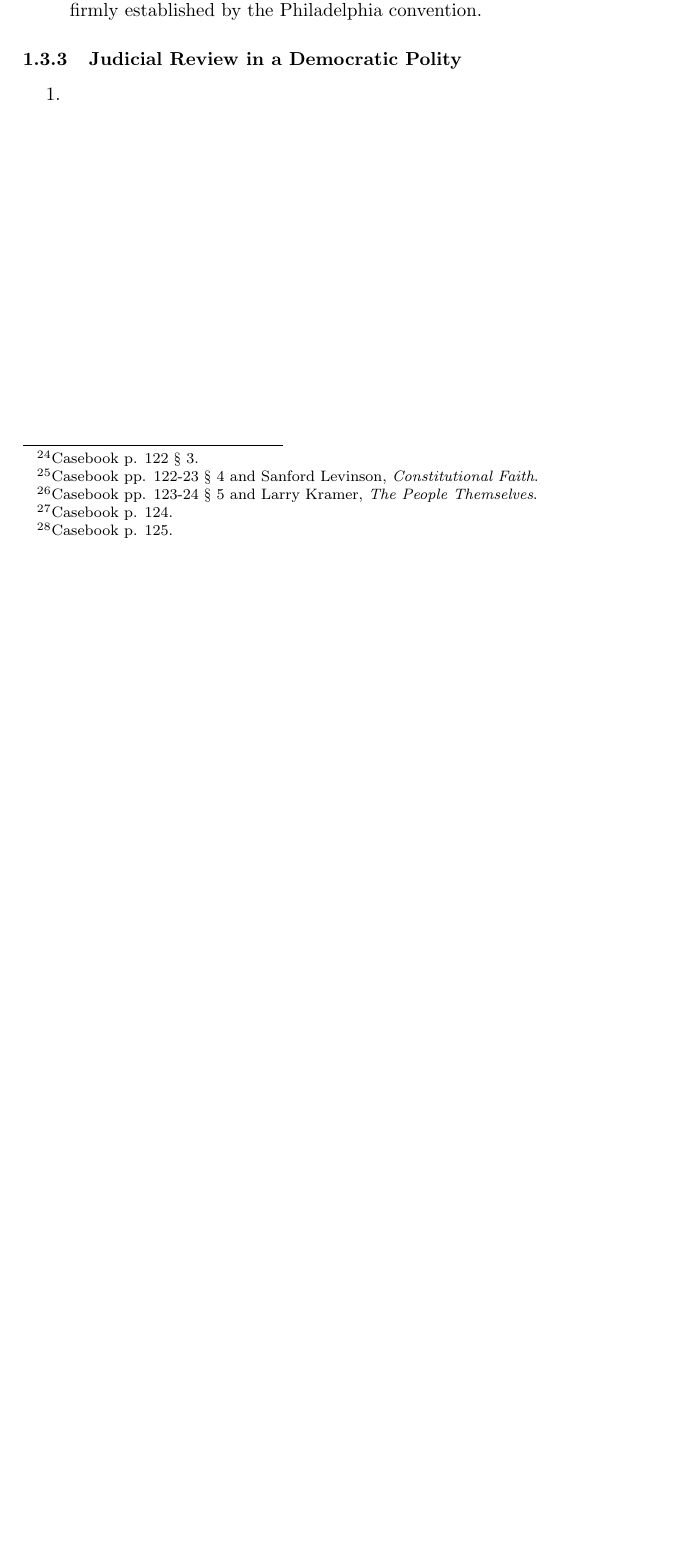
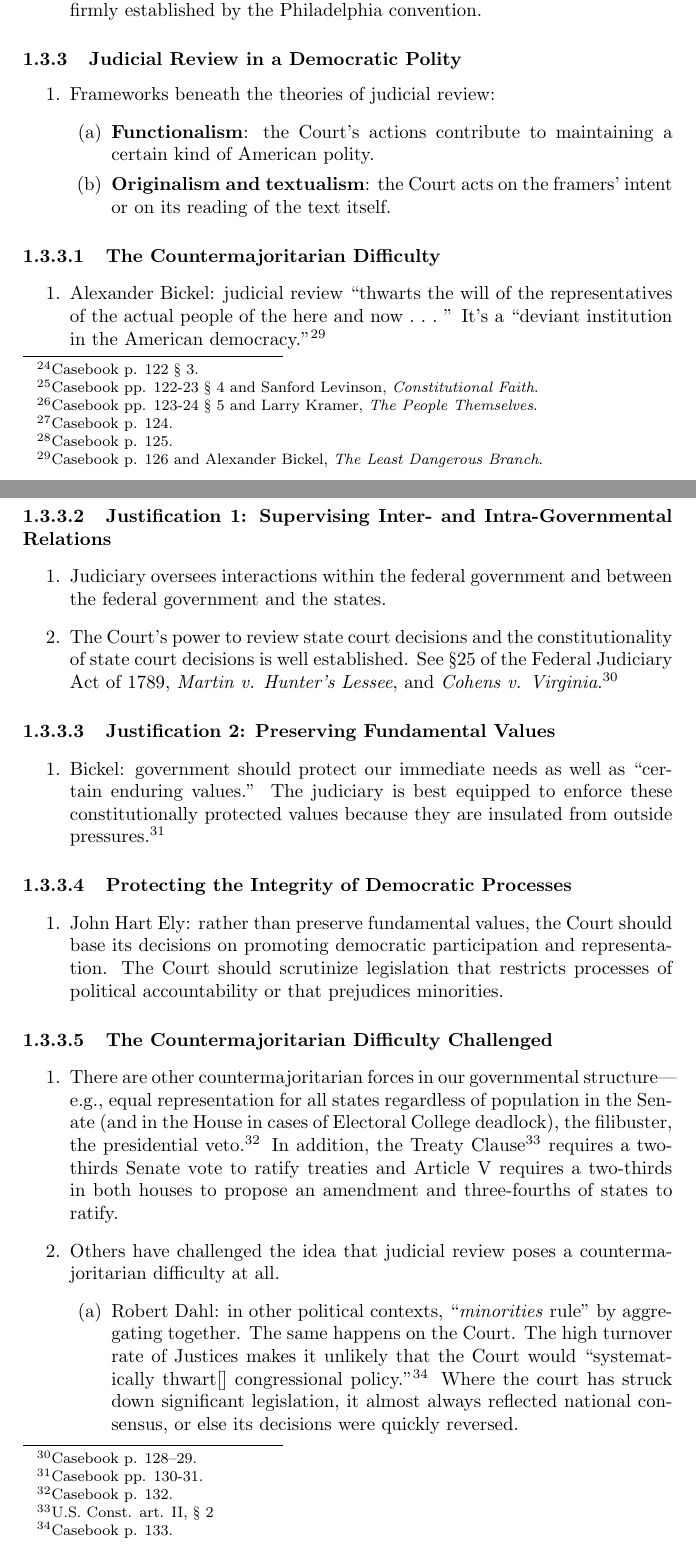
Before and after one commit to morninj/constitutional-law-outline, a LaTeX document (outline.tex, which reads sections/interpreting-the-constitution.tex): part of page 8 of 10 before the commit and two parts of pages 8 and 9 of 12 after it, the two joined at a grey line, cut so that both start at the same text, the shorter picture padded with empty space. Compiled offline with pdfLaTeX.

Commit message:
Outline through theories of judicial review

```diff
--- a/sections/interpreting-the-constitution.tex
+++ b/sections/interpreting-the-constitution.tex
@@ -263,5 +263,73 @@
 \subsubsection{Judicial Review in a Democratic Polity}
 
 \begin{enumerate}
-    \item % TODO 126-36
+    \item Frameworks beneath the theories of judicial review:
+    \begin{enumerate}
+        \item \textbf{Functionalism}: the Court's actions contribute to
+        maintaining a certain kind of American polity.
+        \item \textbf{Originalism and textualism}: the Court acts on the framers'
+        intent or on its reading of the text itself.
+    \end{enumerate}
 \end{enumerate}
+
+\paragraph{The Countermajoritarian Difficulty}
+
+\begin{enumerate}
+    \item Alexander Bickel: judicial review ``thwarts the will of the
+    representatives of the actual people of the here and now~.~.~.~'' It's a
+    ``deviant institution in the American democracy.''\footnote{Casebook p.
+    126 and Alexander Bickel, \emph{The Least Dangerous Branch}.}
+\end{enumerate}
+
+\paragraph{Justification 1: Supervising Inter- and Intra-Governmental
+Relations}
+
+\begin{enumerate}
+    \item Judiciary oversees interactions within the federal government and
+    between the federal government and the states.
+    \item The Court's power to review state court decisions and the
+    constitutionality of state court decisions is well established. See \S 25
+    of the Federal Judiciary Act of 1789, \emph{Martin v. Hunter's Lessee},
+    and \emph{Cohens v. Virginia}.\footnote{Casebook p. 128--29.}
+\end{enumerate}
+
+\paragraph{Justification 2: Preserving Fundamental Values}
+
+\begin{enumerate}
+    \item Bickel: government should protect our immediate needs as well as
+    ``certain enduring values.'' The judiciary is best equipped to enforce
+    these constitutionally protected values because they are insulated from
+    outside pressures.\footnote{Casebook pp. 130-31.}
+\end{enumerate}
+
+\paragraph{Protecting the Integrity of Democratic Processes}
+
+\begin{enumerate}
+    \item John Hart Ely: rather than preserve fundamental values, the Court
+    should base its decisions on promoting democratic participation and
+    representation. The Court should scrutinize legislation that restricts
+    processes of political accountability or that prejudices minorities.
+\end{enumerate}
+
+\paragraph{The Countermajoritarian Difficulty Challenged}
+
+\begin{enumerate}
+    \item There are other countermajoritarian forces in our governmental
+    structure---e.g., equal representation for all states regardless of
+    population in the Senate (and in the House in cases of Electoral College
+    deadlock), the filibuster, the presidential veto.\footnote{Casebook
+    p. 132.} In addition, the Treaty Clause\footnote{U.S. Const. art. II, \S\
+    2} requires a two-thirds Senate vote to ratify treaties and Article V
+    requires a two-thirds in both houses to propose an amendment and
+    three-fourths of states to ratify.
+    \item Others have challenged the idea that judicial review poses a
+    countermajoritarian difficulty at all.
+    \begin{enumerate}
+        \item Robert Dahl: in other political contexts, ``\emph{minorities}
+        rule'' by aggregating together. The same happens on the Court. The
+        high turnover rate of Justices makes it unlikely that the Court would
+        ``systematically thwart[] congressional policy.''\footnote{Casebook p.
+        133.} Where the court has struck down significant legislation, it
+        almost always reflected national consensus, or else its decisions were
+        quickly reversed.
+        \item Martin Shapiro: a wide range of countermajoritarian forces
@@ -267,0 +344 @@
+        \item Mark Graber: legislatures send political hot potatoes to courts
```
Also changed, not shown: sections/interpreting-the-constitution.tex (23 more changed lines).
